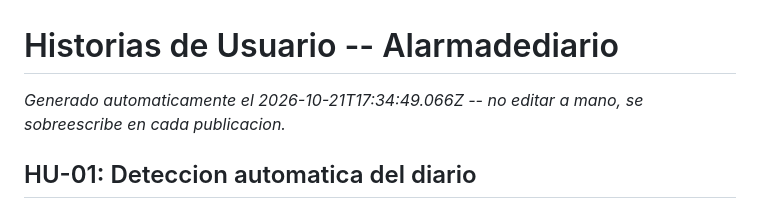
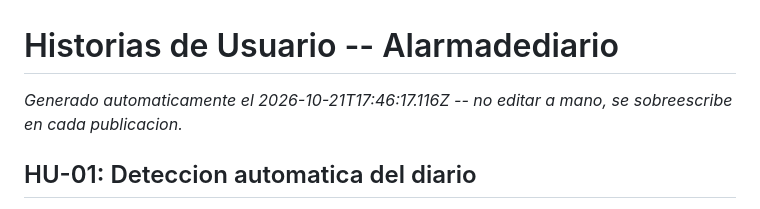
Before and after one commit to RubenArielArguello-ai/Alarmadediario, a Markdown page: scrumDocs/HISTORIAS_USUARIO.md, the part around the change. GitHub-like rendering.

Commit message:
Auto-publish: actualiza scrumDocs/HISTORIAS_USUARIO.md

```diff
--- a/scrumDocs/HISTORIAS_USUARIO.md
+++ b/scrumDocs/HISTORIAS_USUARIO.md
@@ -1,6 +1,6 @@
 # Historias de Usuario -- Alarmadediario
 
-_Generado automaticamente el 2026-10-21T17:34:49.066Z -- no editar a mano, se sobreescribe en cada publicacion._
+_Generado automaticamente el 2026-10-21T17:46:17.116Z -- no editar a mano, se sobreescribe en cada publicacion._
 
 ## HU-01: Deteccion automatica del diario
 
```
